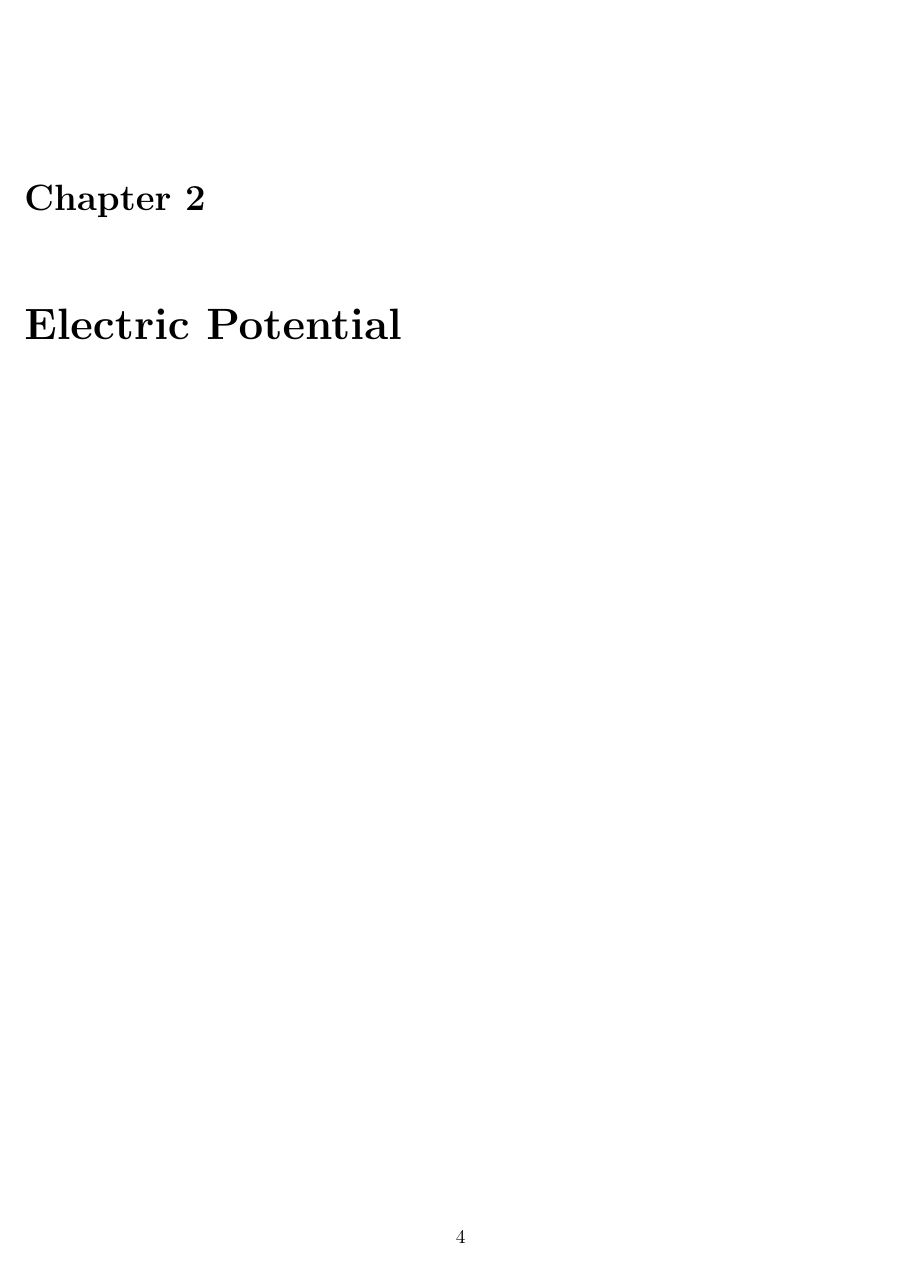
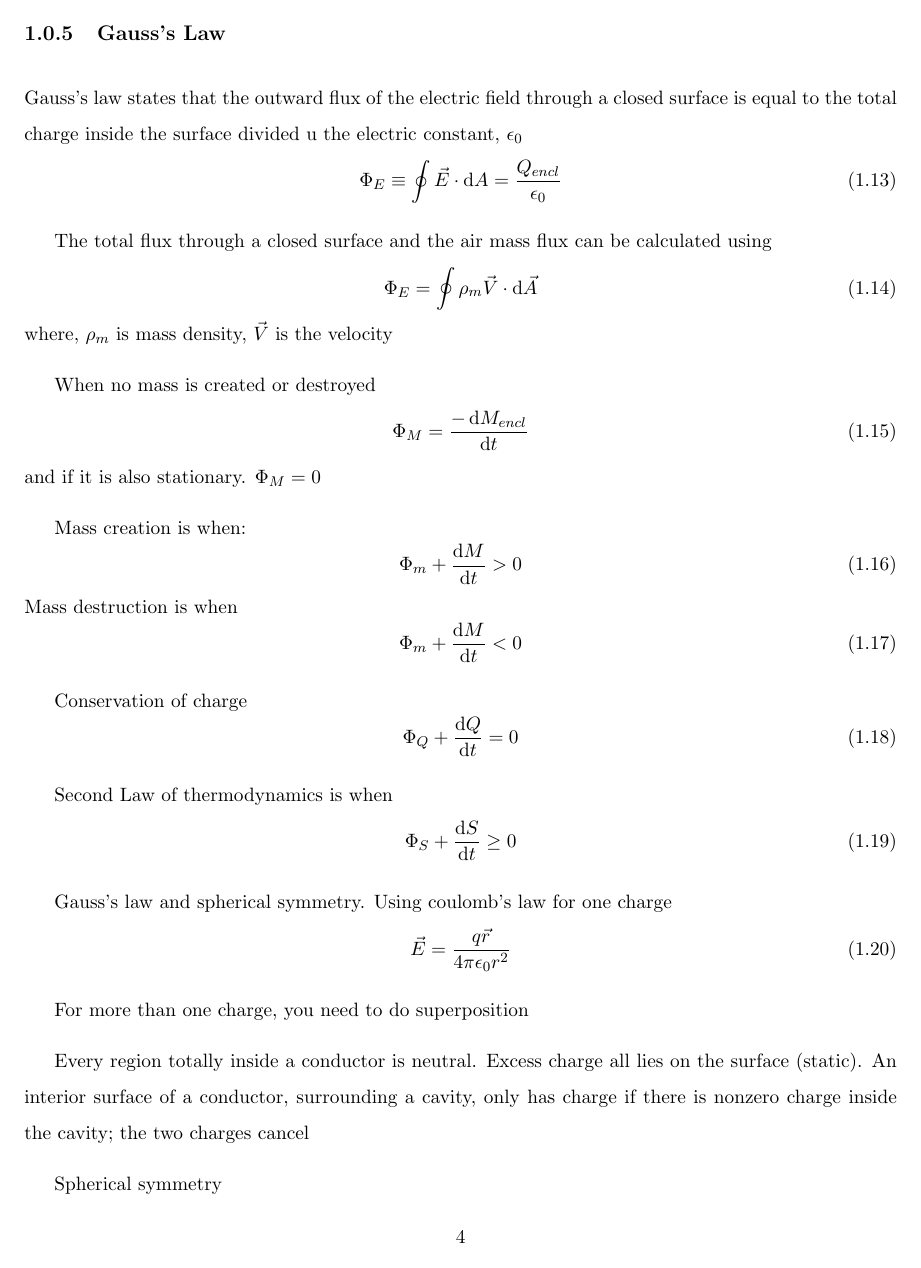
Before and after one commit to loravocado/Physics-230-Wi20-Notes, a LaTeX document (main.tex, which reads Chapters/chap1.tex): page 6 of 15 before the commit and page 6 of 17 after it. Compiled offline with pdfLaTeX.

Commit message:
Gauss's Law

```diff
--- a/Chapters/chap1.tex
+++ b/Chapters/chap1.tex
@@ -80,7 +80,54 @@ To approximate the field of an electric dipole at $r>>d$ and using binomial expa
 \vec{E}(\vec{r}) = \frac{3(\vec{p}\cdot \vec{r})(\vec{r} - \vec{p})}{4 \pi \epsilon_0 r^3}
 \end{equation}
 where $\vec{p} = p\cos(\theta)$, and $\epsilon_0 = \SI{8.854e-12}{\frac{C^2}{N \cdot m^2}}$
+\newpage
+\subsection{Gauss's Law}
+Gauss's law states that the outward flux of the electric field through a closed surface is equal to the total charge inside the surface divided u the electric constant, $\epsilon_0$
+\begin{equation}
+\Phi_E \equiv \oint \vec{E}\cdot \di A = \frac{Q_{encl}}{\epsilon_0}
+\end{equation}
 
+The total flux through a closed surface and the air mass flux can be calculated using
+\begin{equation}
+\Phi_E = \oint\rho_m \vec{V} \cdot \di \vec{A}
+\end{equation}
+where, $\rho_m$ is mass density, $\vec{V}$ is the velocity
+
+When no mass is created or destroyed
+\begin{equation}
+\Phi_M = \frac{-\di M_{encl}}{\di t}
+\end{equation}
+and if it is also stationary. $\Phi_M = 0$
+
+Mass creation is when:
+\begin{equation}
+\Phi_m + \frac{\di M}{\di t} > 0
+\end{equation}
+Mass destruction is when
+\begin{equation}
+\Phi_m + \frac{\di M}{\di t} < 0
+\end{equation}
+
+Conservation of charge
+\begin{equation}
+\Phi_Q + \frac{\di Q}{\di t} = 0
+\end{equation}
+
+Second Law of thermodynamics is when
+\begin{equation}
+\Phi_S + \frac{\di S}{\di t} \geq 0
+\end{equation}
+
+Gauss's law and spherical symmetry. Using coulomb's law for one charge
+\begin{equation}
+\vec{E} = \frac{q \vec{r}}{4 \pi \epsilon_0 r^2}
+\end{equation}
+
+For more than one charge, you need to do superposition
+
+Every region totally inside a conductor is neutral. Excess charge all lies on the surface (static). An interior surface of a conductor, surrounding a cavity, only has charge if there is nonzero charge inside the cavity; the two charges cancel
+
+Spherical symmetry
 %\begin{figure}[h]
 %    \centering
 %    \includegraphics[width = 0.5\linewidth]{chapter1_conductors.png}
```
Also changed, not shown: main.tex (+1 -1 lines), main.pdf, 5 other files.
